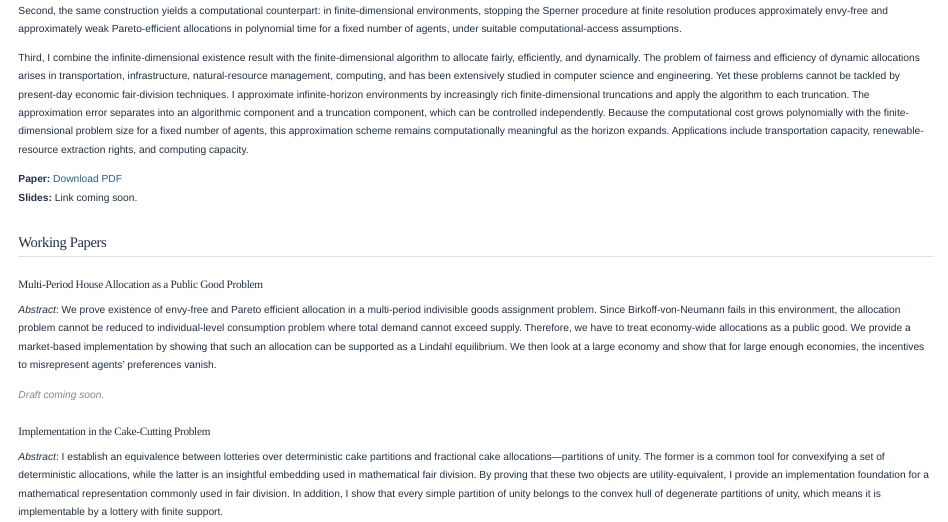
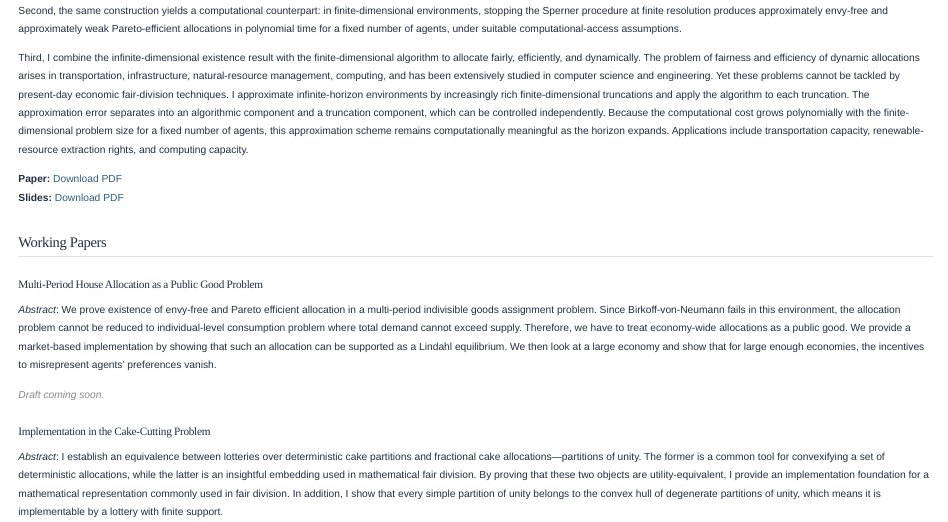
Before and after one commit to annavakarova/annavakarova.github.io, a Quarto document (research.qmd): the page in a window 1100 px wide, from 220 px down. Rendered offline with R 4.5, knitr and Pandoc in place of Quarto, with nearby package versions.

Commit message:
Change slides link to PDF file
Updated the link for slides to point to the PDF file.

```diff
--- a/research.qmd
+++ b/research.qmd
@@ -14,7 +14,7 @@ Second, the same construction yields a computational counterpart: in finite-dime
 Third, I combine the infinite-dimensional existence result with the finite-dimensional algorithm to allocate fairly, efficiently, and dynamically. The problem of fairness and efficiency of dynamic allocations arises in transportation, infrastructure, natural-resource management, computing, and has been extensively studied in computer science and engineering. Yet these problems cannot be tackled by present-day economic fair-division techniques. I approximate infinite-horizon environments by increasingly rich finite-dimensional truncations and apply the algorithm to each truncation. The approximation error separates into an algorithmic component and a truncation component, which can be controlled independently. Because the computational cost grows polynomially with the finite-dimensional problem size for a fixed number of agents, this approximation scheme remains computationally meaningful as the horizon expands. Applications include transportation capacity, renewable-resource extraction rights, and computing capacity.
 
 **Paper:** [Download PDF](papers/jmp.pdf)
-**Slides:** Link coming soon.
+**Slides:** [Download PDF](files/jmp-slides.pdf)
 
 ## Working Papers
 
```
